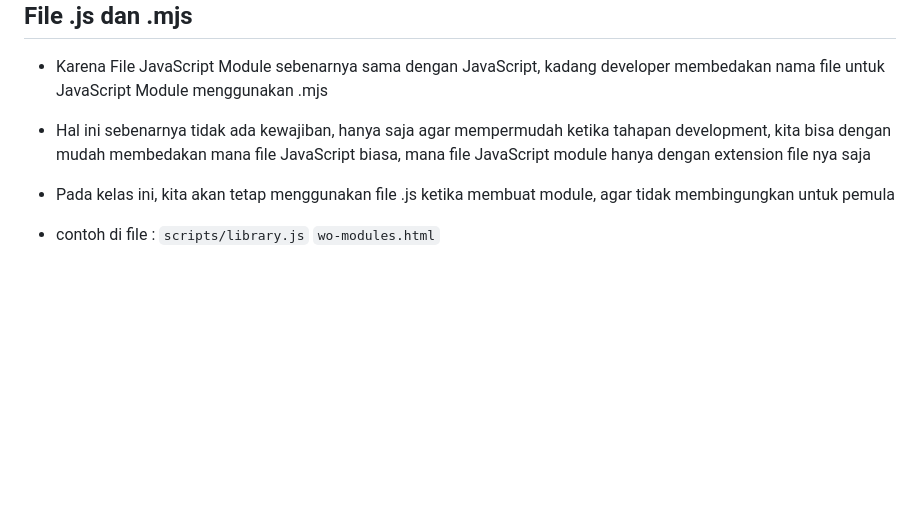
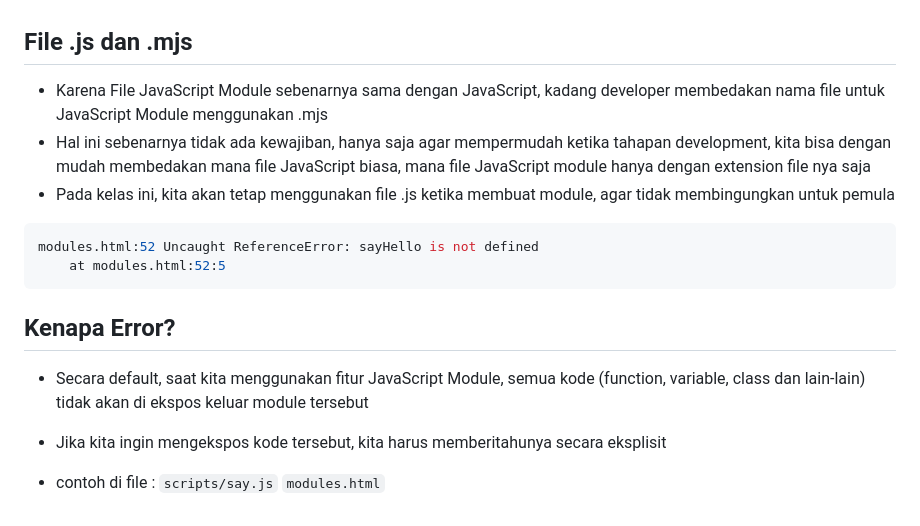
Before and after one commit to RIOKOWI/pzn-belajar-js-modules, a Markdown page: README.md, the part around the change. Drawn GitHub-style; blank space fills up the shorter version.

Commit message:
feat(create module): why error?

````diff
--- a/README.md
+++ b/README.md
@@ -58,6 +58,17 @@
 - Hal ini sebenarnya tidak ada kewajiban, hanya saja agar mempermudah ketika tahapan development, kita bisa dengan mudah membedakan mana file JavaScript biasa, mana file JavaScript module hanya dengan extension file nya saja
 - Pada kelas ini, kita akan tetap menggunakan file .js ketika membuat module, agar tidak membingungkan untuk pemula
 
+```bash
+modules.html:52 Uncaught ReferenceError: sayHello is not defined
+    at modules.html:52:5
+```
+
+## Kenapa Error?
+- Secara default, saat kita menggunakan fitur JavaScript Module, semua kode (function, variable, class dan lain-lain) tidak akan di ekspos keluar module tersebut
+- Jika kita ingin mengekspos kode tersebut, kita harus memberitahunya secara eksplisit
+
+
+
 - contoh di file :
-`scripts/library.js`
-`wo-modules.html`
+`scripts/say.js`
+`modules.html`
````
